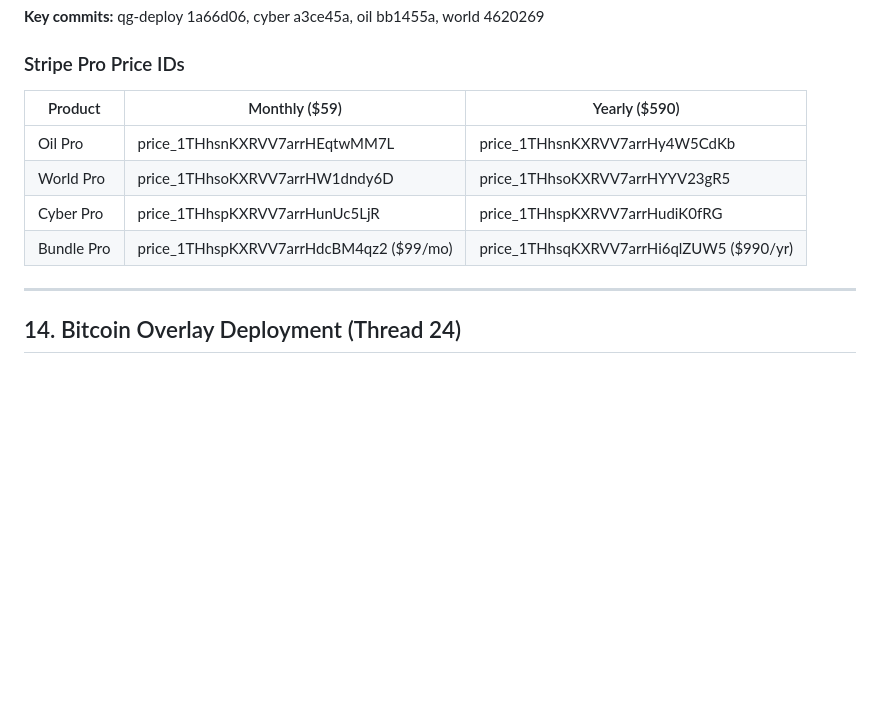
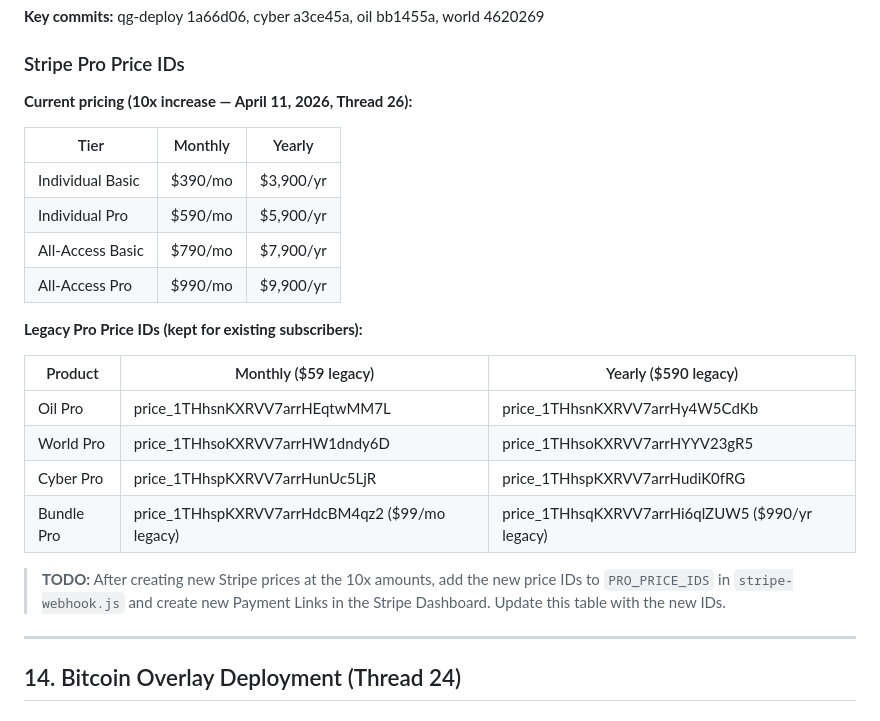
Before and after one commit to CybersecurityAnnouncementDotcom/world-markets-index-dashboard, a Markdown page: docs/QG-Deployment-Guide-v7.0.md, the part around the change. Rendered like a GitHub page; blank space fills up the shorter version.

Commit message:
docs: update QG-Deployment-Guide with new pricing table (Thread 26)

```diff
--- a/docs/QG-Deployment-Guide-v7.0.md
+++ b/docs/QG-Deployment-Guide-v7.0.md
@@ -604,12 +604,25 @@ The API key system is deployed as part of the auth server. Files are embedded in
 
 ### Stripe Pro Price IDs
 
-| Product | Monthly ($59) | Yearly ($590) |
+**Current pricing (10x increase — April 11, 2026, Thread 26):**
+
+| Tier | Monthly | Yearly |
+|---|---|---|
+| Individual Basic | $390/mo | $3,900/yr |
+| Individual Pro | $590/mo | $5,900/yr |
+| All-Access Basic | $790/mo | $7,900/yr |
+| All-Access Pro | $990/mo | $9,900/yr |
+
+**Legacy Pro Price IDs (kept for existing subscribers):**
+
+| Product | Monthly ($59 legacy) | Yearly ($590 legacy) |
 |---|---|---|
 | Oil Pro | price_1THhsnKXRVV7arrHEqtwMM7L | price_1THhsnKXRVV7arrHy4W5CdKb |
 | World Pro | price_1THhsoKXRVV7arrHW1dndy6D | price_1THhsoKXRVV7arrHYYV23gR5 |
 | Cyber Pro | price_1THhspKXRVV7arrHunUc5LjR | price_1THhspKXRVV7arrHudiK0fRG |
-| Bundle Pro | price_1THhspKXRVV7arrHdcBM4qz2 ($99/mo) | price_1THhsqKXRVV7arrHi6qlZUW5 ($990/yr) |
+| Bundle Pro | price_1THhspKXRVV7arrHdcBM4qz2 ($99/mo legacy) | price_1THhsqKXRVV7arrHi6qlZUW5 ($990/yr legacy) |
+
+> **TODO:** After creating new Stripe prices at the 10x amounts, add the new price IDs to `PRO_PRICE_IDS` in `stripe-webhook.js` and create new Payment Links in the Stripe Dashboard. Update this table with the new IDs.
 
 ---
 
```
